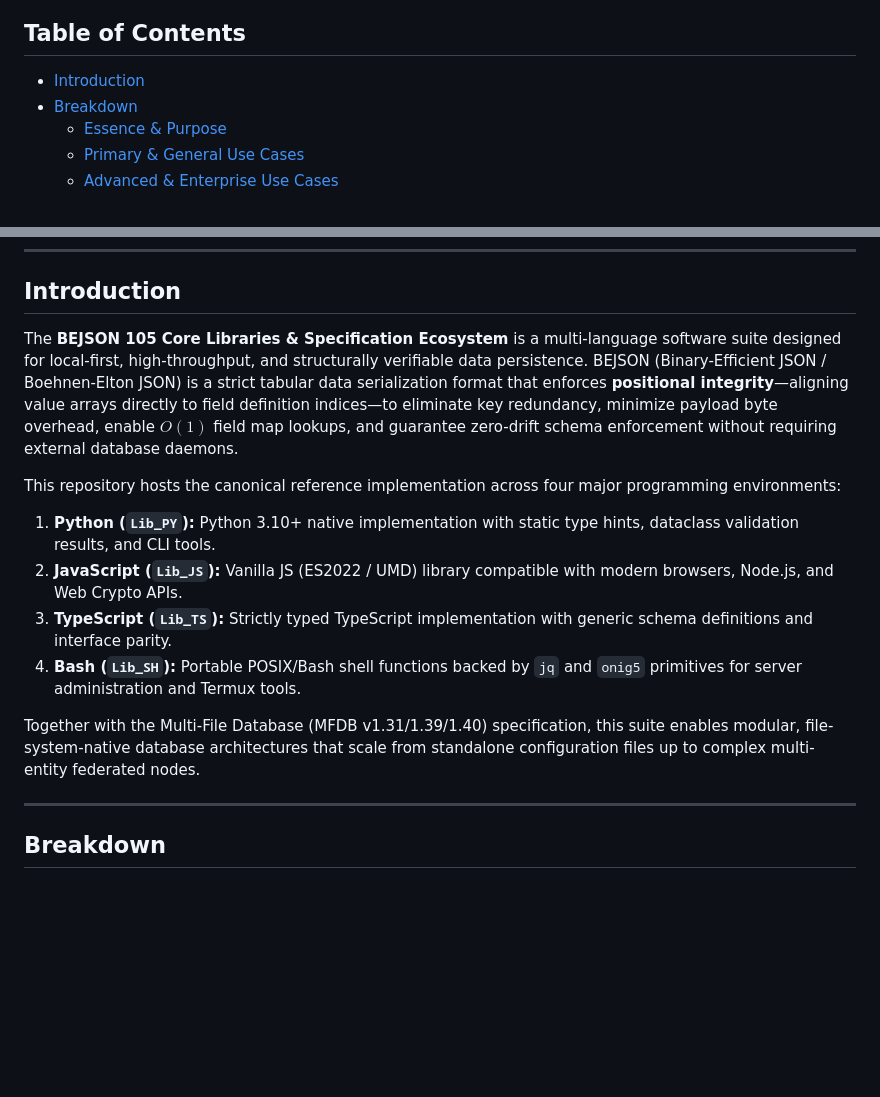
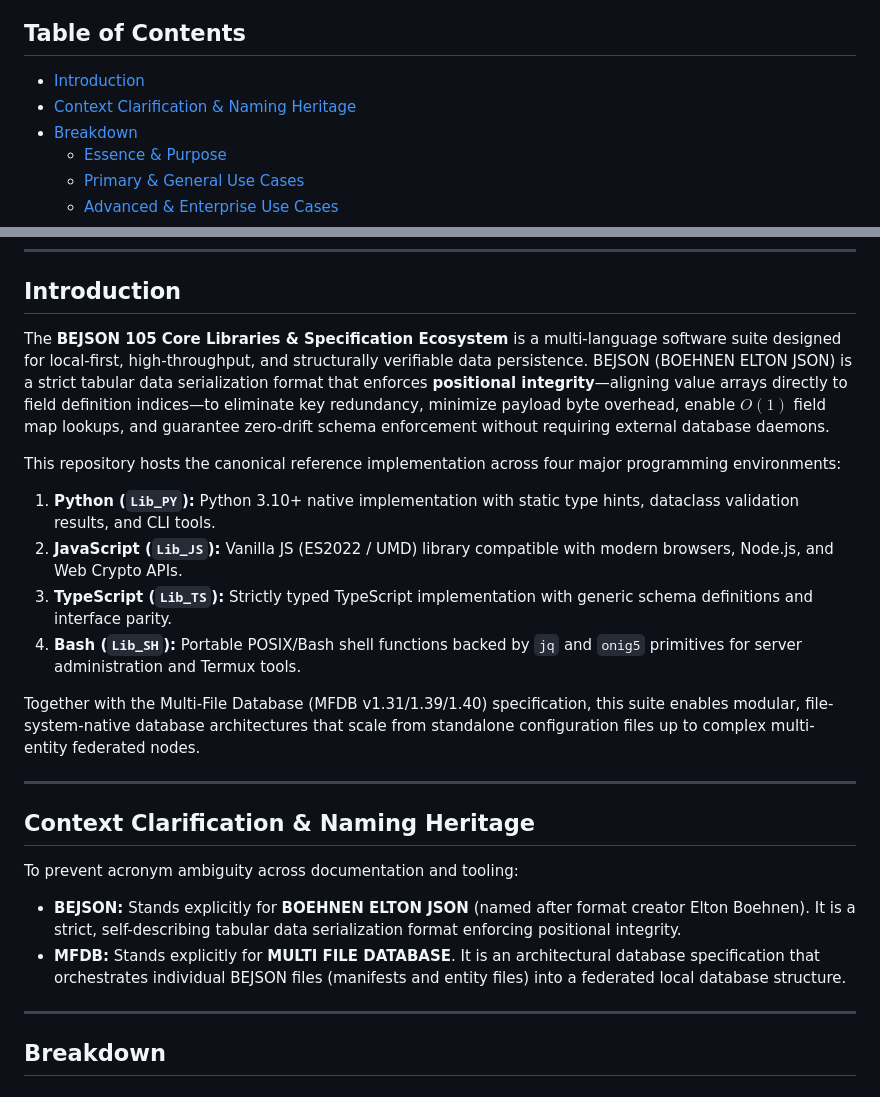
Before and after one commit to boehnenelton/BEJSON_105, a Markdown page: README.md, 2 parts joined by grey strips. GitHub-like rendering; blank space fills up the shorter version.

Commit message:
docs: clarify BEJSON as BOEHNEN ELTON JSON and MFDB as MULTI FILE DATABASE

```diff
--- a/README.md
+++ b/README.md
@@ -27,6 +27,7 @@
 ## Table of Contents
 
 - [Introduction](#introduction)
+- [Context Clarification & Naming Heritage](#context-clarification--naming-heritage)
 - [Breakdown](#breakdown)
   - [Essence & Purpose](#essence--purpose)
   - [Primary & General Use Cases](#primary--general-use-cases)
@@ -68,7 +69,7 @@
 
 ## Introduction
 
-The **BEJSON 105 Core Libraries & Specification Ecosystem** is a multi-language software suite designed for local-first, high-throughput, and structurally verifiable data persistence. BEJSON (Binary-Efficient JSON / Boehnen-Elton JSON) is a strict tabular data serialization format that enforces **positional integrity**—aligning value arrays directly to field definition indices—to eliminate key redundancy, minimize payload byte overhead, enable $O(1)$ field map lookups, and guarantee zero-drift schema enforcement without requiring external database daemons.
+The **BEJSON 105 Core Libraries & Specification Ecosystem** is a multi-language software suite designed for local-first, high-throughput, and structurally verifiable data persistence. BEJSON (BOEHNEN ELTON JSON) is a strict tabular data serialization format that enforces **positional integrity**—aligning value arrays directly to field definition indices—to eliminate key redundancy, minimize payload byte overhead, enable $O(1)$ field map lookups, and guarantee zero-drift schema enforcement without requiring external database daemons.
 
 This repository hosts the canonical reference implementation across four major programming environments:
 1. **Python (`Lib_PY`):** Python 3.10+ native implementation with static type hints, dataclass validation results, and CLI tools.
@@ -77,6 +78,14 @@ This repository hosts the canonical reference implementation across four major p
 4. **Bash (`Lib_SH`):** Portable POSIX/Bash shell functions backed by `jq` and `onig5` primitives for server administration and Termux tools.
 
 Together with the Multi-File Database (MFDB v1.31/1.39/1.40) specification, this suite enables modular, file-system-native database architectures that scale from standalone configuration files up to complex multi-entity federated nodes.
+
+---
+
+## Context Clarification & Naming Heritage
+
+To prevent acronym ambiguity across documentation and tooling:
+- **BEJSON:** Stands explicitly for **BOEHNEN ELTON JSON** (named after format creator Elton Boehnen). It is a strict, self-describing tabular data serialization format enforcing positional integrity.
+- **MFDB:** Stands explicitly for **MULTI FILE DATABASE**. It is an architectural database specification that orchestrates individual BEJSON files (manifests and entity files) into a federated local database structure.
 
 ---
 
```
